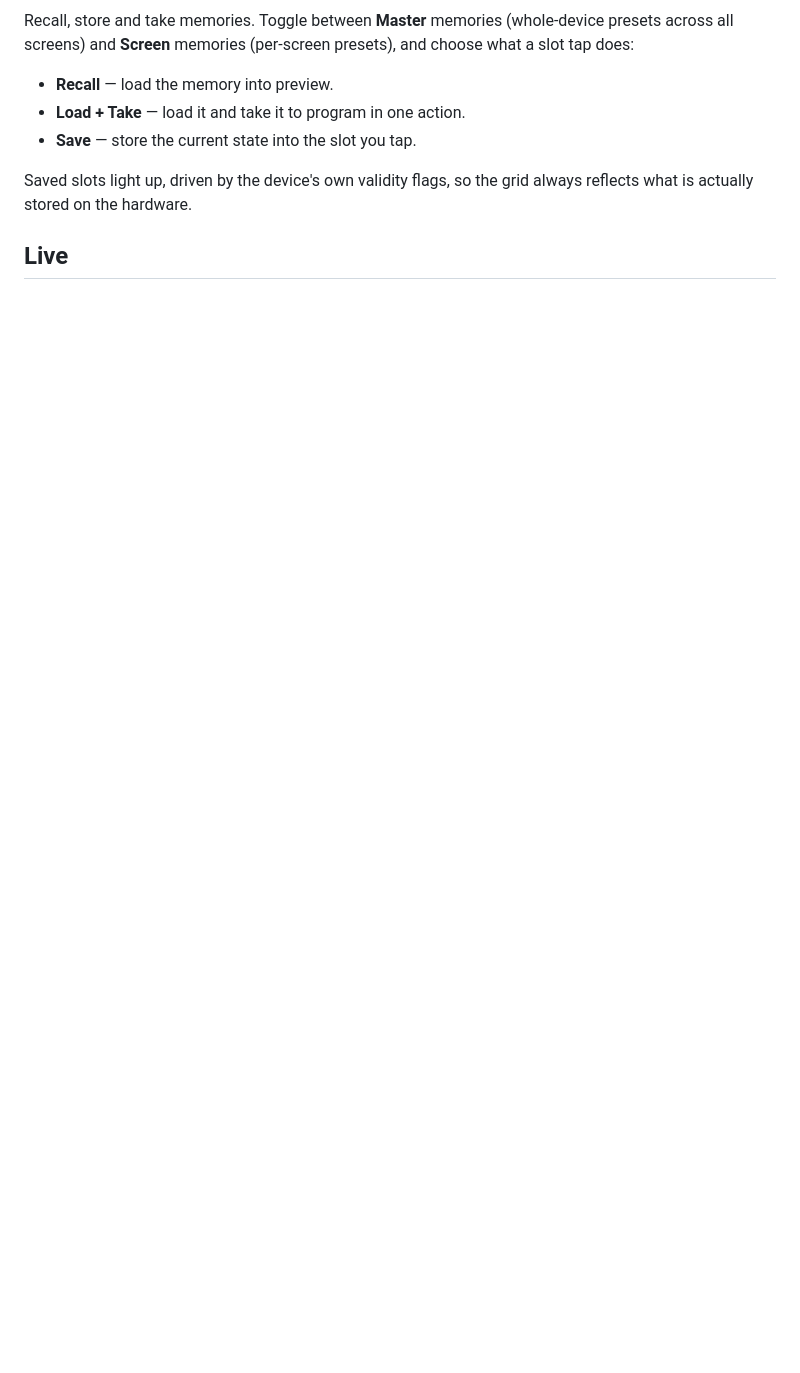
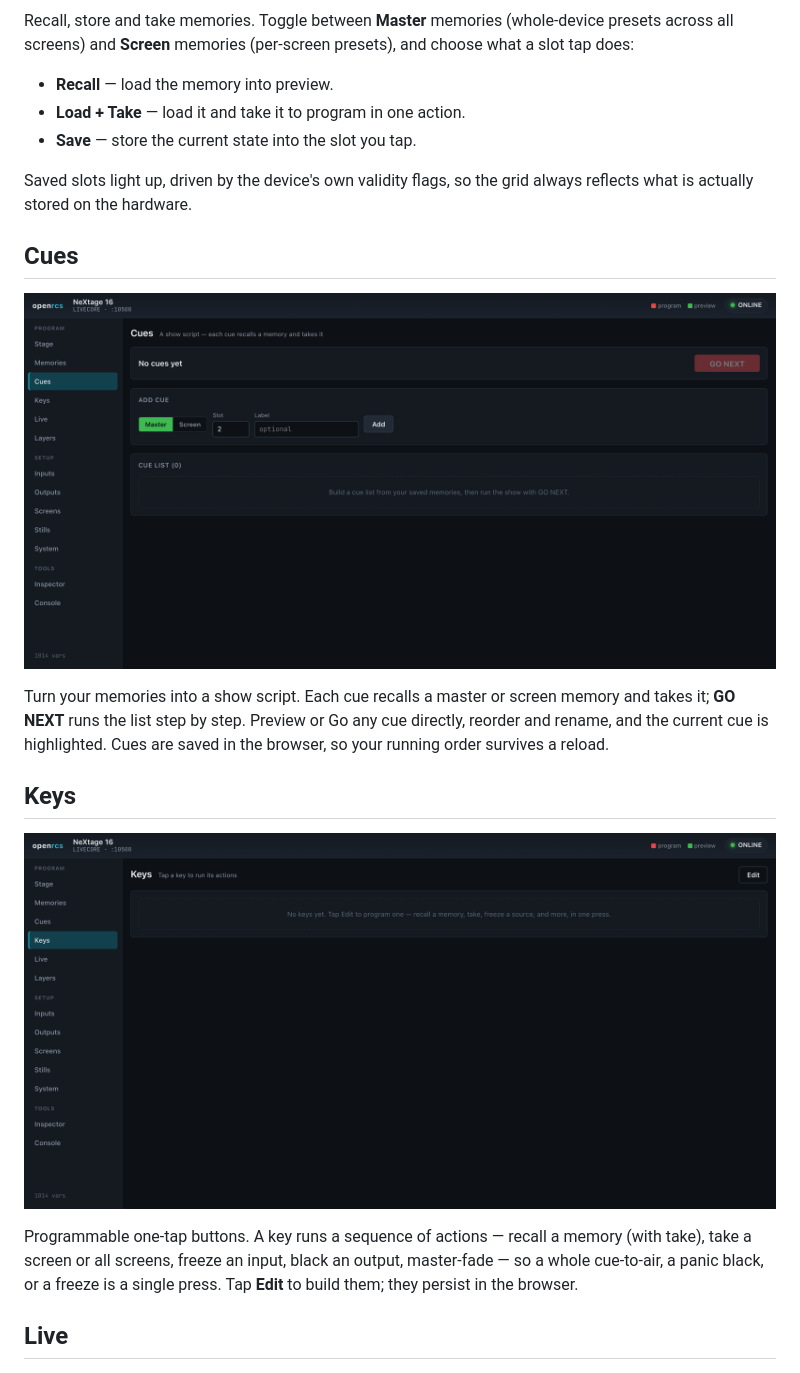
Before and after one commit to stoatworks-labs/openrcs, a Markdown page: docs/USER-GUIDE.md, the part around the change. Drawn GitHub-style; pictures changed too: docs/screenshots/cues.png (added), docs/screenshots/keys.png (added); blank space fills up the shorter version.

```diff
--- a/docs/USER-GUIDE.md
+++ b/docs/USER-GUIDE.md
@@ -46,6 +46,24 @@ choose what a slot tap does:
 
 Saved slots light up, driven by the device's own validity flags, so the grid
 always reflects what is actually stored on the hardware.
+
+## Cues
+
+![Cue list](screenshots/cues.png)
+
+Turn your memories into a show script. Each cue recalls a master or screen
+memory and takes it; **GO NEXT** runs the list step by step. Preview or Go any
+cue directly, reorder and rename, and the current cue is highlighted. Cues are
+saved in the browser, so your running order survives a reload.
+
+## Keys
+
+![User keys](screenshots/keys.png)
+
+Programmable one-tap buttons. A key runs a sequence of actions — recall a
+memory (with take), take a screen or all screens, freeze an input, black an
+output, master-fade — so a whole cue-to-air, a panic black, or a freeze is a
+single press. Tap **Edit** to build them; they persist in the browser.
 
 ## Live
 
```
Also changed, not shown: docs/ROADMAP.md (+21 -22 lines).
